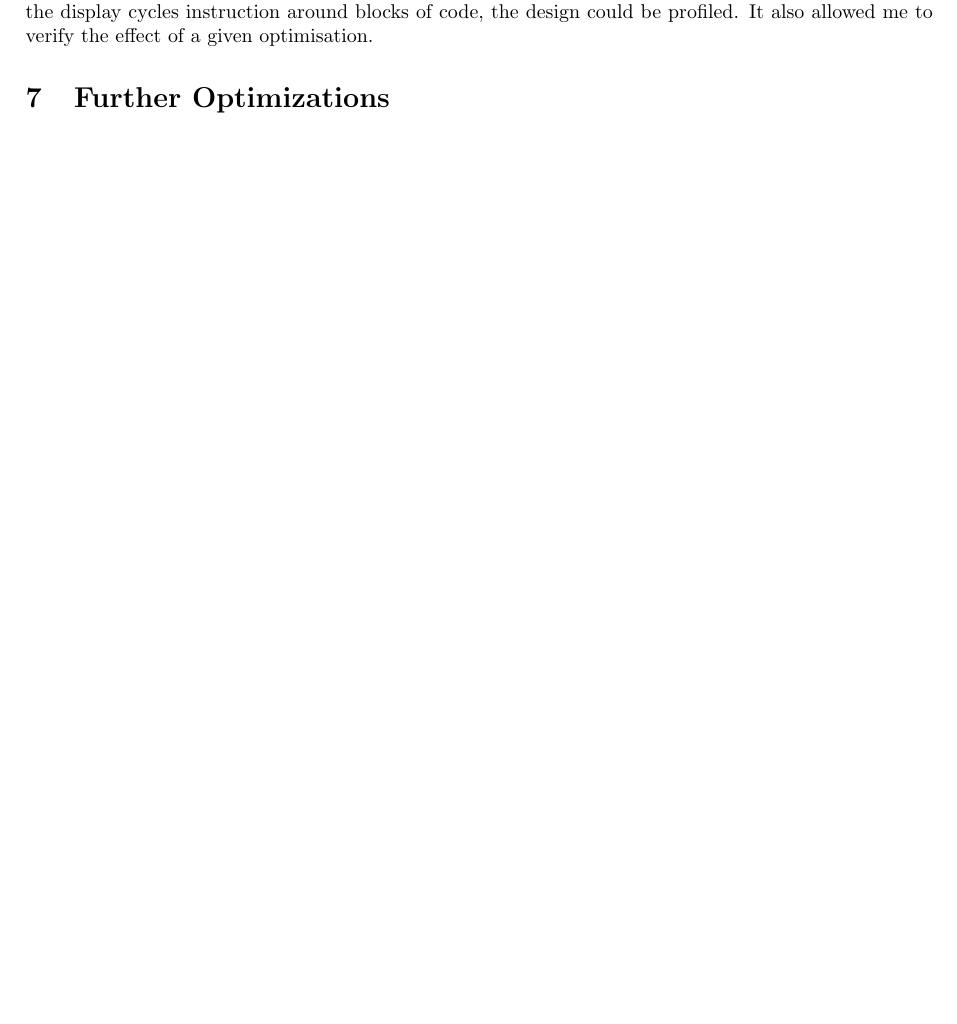
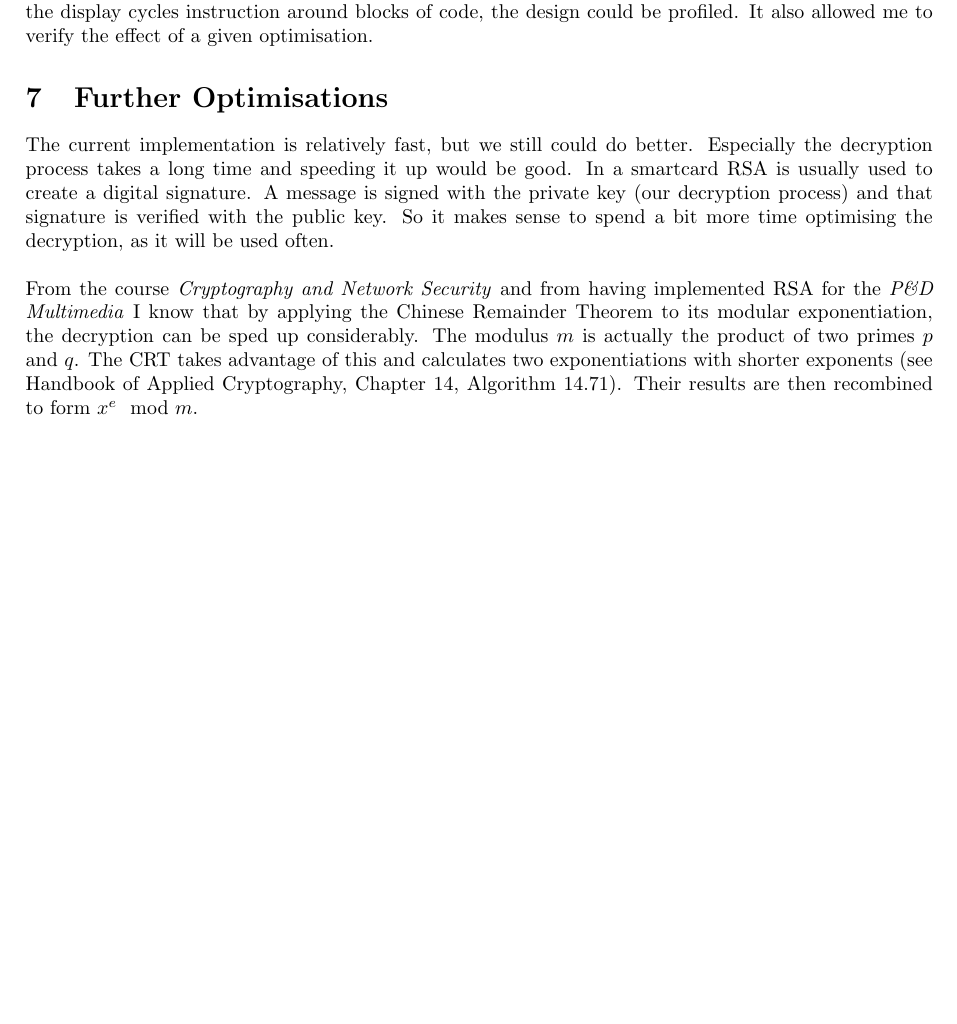
Before and after one commit to Pmaene/DigitalPlatforms, a LaTeX document (report_summer.tex): part of page 5 of 5, cut so that both start at the same text, the shorter picture padded with empty space. Compiled offline with pdfLaTeX.

Commit message:
Started working on the last section

```diff
--- a/report_summer.tex
+++ b/report_summer.tex
@@ -202,8 +202,10 @@ To debug the C code syntactically, we can rely on the compiler. However, the GEZ
 
 To make this process a bit easier, two instructions were added: one to report the nummer of cycles and the other to display the contents of the result register. By sending these instructions to the coprocessor, we can view both at any given moment. Aside from our dedicated instructions, the \textit{\$display} statement in GEZEL also came in handy to display the contents of registers other than the result register. By issuing the display cycles instruction around blocks of code, the design could be profiled. It also allowed me to verify the effect of a given optimisation.
 
-\section{Further Optimizations}
+\section{Further Optimisations}
 
+The current implementation is relatively fast, but we still could do better. Especially the decryption process takes a long time and speeding it up would be good. In a smartcard RSA is usually used to create a digital signature. A message is signed with the private key (our decryption process) and that signature is verified with the public key. So it makes sense to spend a bit more time optimising the decryption, as it will be used often.\\
 
+From the course \textit{Cryptography and Network Security} and from having implemented RSA for the \textit{P\&D Multimedia} I know that by applying the Chinese Remainder Theorem to its modular exponentiation, the decryption can be sped up considerably. The modulus $m$ is actually the product of two primes $p$ and $q$. The CRT takes advantage of this and calculates two exponentiations with shorter exponents (see Handbook of Applied Cryptography, Chapter 14, Algorithm 14.71). Their results are then recombined to form $x^e\mod{m}$.
 
 \end{document}
```
